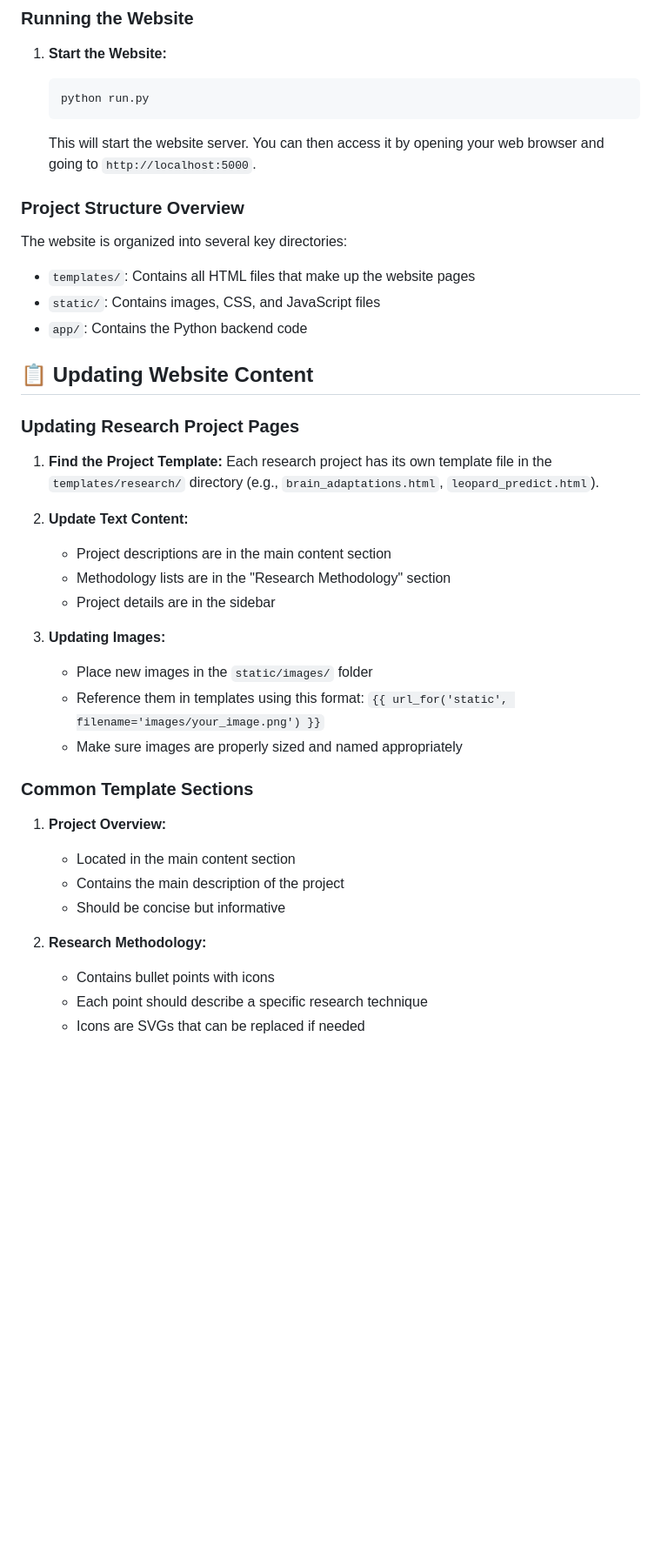
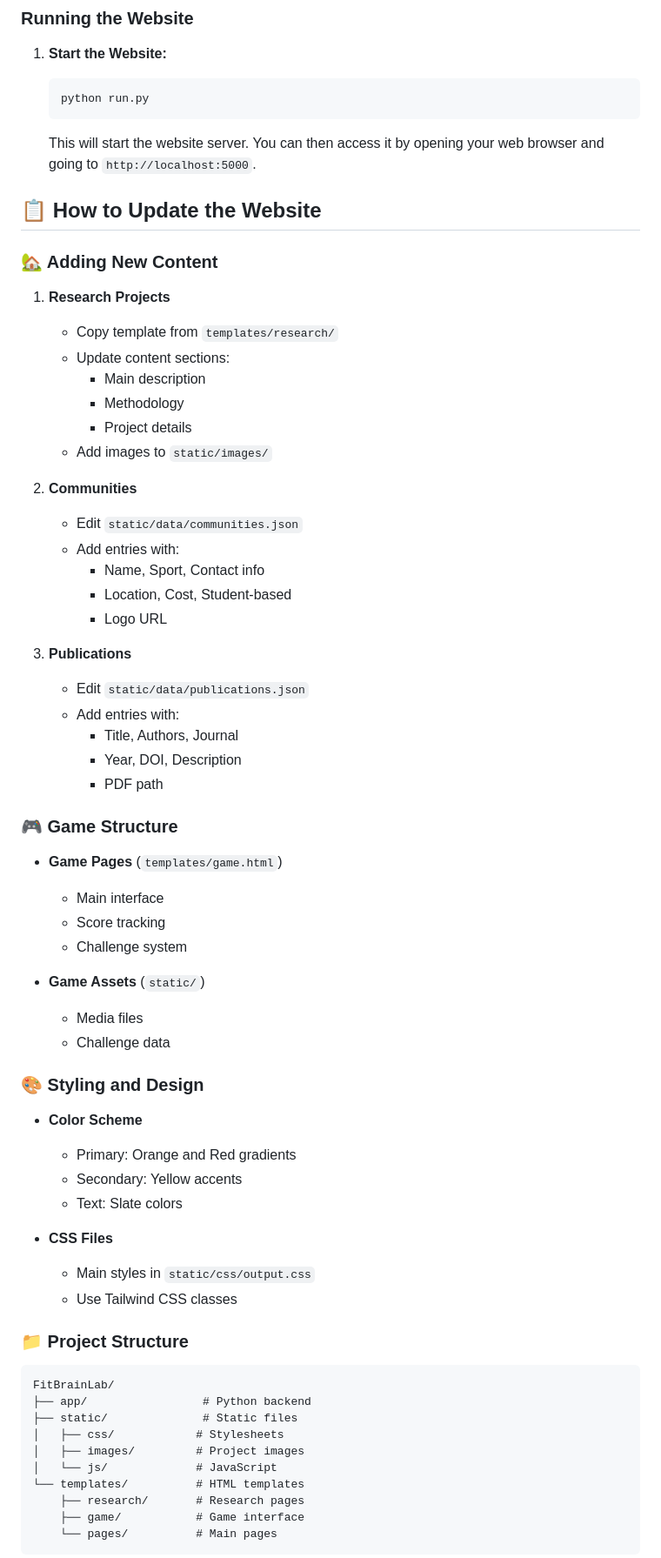
Before and after one commit to davidguarinv/FitBrainLab, a Markdown page: README.md, the part around one of its changes. Shown at 87% size. Rendered like a GitHub page; blank space fills up the shorter version.

Commit message:
reade update

````diff
--- a/README.md
+++ b/README.md
@@ -13,39 +13,67 @@ Welcome to the Fit Brain Lab website! This is a web application that showcases r
 
    This will start the website server. You can then access it by opening your web browser and going to `http://localhost:5000`.
 
-### Project Structure Overview
 
-The website is organized into several key directories:
+## 📋 How to Update the Website
 
-- `templates/`: Contains all HTML files that make up the website pages
-- `static/`: Contains images, CSS, and JavaScript files
-- `app/`: Contains the Python backend code
+### 🏡 Adding New Content
 
-## 📋 Updating Website Content
+1. **Research Projects**
+   - Copy template from `templates/research/`
+   - Update content sections:
+     - Main description
+     - Methodology
+     - Project details
+   - Add images to `static/images/`
 
-### Updating Research Project Pages
+2. **Communities**
+   - Edit `static/data/communities.json`
+   - Add entries with:
+     - Name, Sport, Contact info
+     - Location, Cost, Student-based
+     - Logo URL
 
-1. **Find the Project Template:**
-   Each research project has its own template file in the `templates/research/` directory (e.g., `brain_adaptations.html`, `leopard_predict.html`).
+3. **Publications**
+   - Edit `static/data/publications.json`
+   - Add entries with:
+     - Title, Authors, Journal
+     - Year, DOI, Description
+     - PDF path
 
-2. **Update Text Content:**
-   - Project descriptions are in the main content section
-   - Methodology lists are in the "Research Methodology" section
-   - Project details are in the sidebar
+### 🎮 Game Structure
 
-3. **Updating Images:**
-   - Place new images in the `static/images/` folder
-   - Reference them in templates using this format: `{{ url_for('static', filename='images/your_image.png') }}`
-   - Make sure images are properly sized and named appropriately
+- **Game Pages** (`templates/game.html`)
+  - Main interface
+  - Score tracking
+  - Challenge system
 
-### Common Template Sections
+- **Game Assets** (`static/`)
+  - Media files
+  - Challenge data
 
-1. **Project Overview:**
-   - Located in the main content section
-   - Contains the main description of the project
-   - Should be concise but informative
+### 🎨 Styling and Design
 
-2. **Research Methodology:**
-   - Contains bullet points with icons
-   - Each point should describe a specific research technique
-   - Icons are SVGs that can be replaced if needed
+- **Color Scheme**
+  - Primary: Orange and Red gradients
+  - Secondary: Yellow accents
+  - Text: Slate colors
+
+- **CSS Files**
+  - Main styles in `static/css/output.css`
+  - Use Tailwind CSS classes
+
+### 📁 Project Structure
+
+```
+FitBrainLab/
+├── app/                 # Python backend
+├── static/              # Static files
+│   ├── css/            # Stylesheets
+│   ├── images/         # Project images
+│   └── js/             # JavaScript
+└── templates/          # HTML templates
+    ├── research/       # Research pages
+    ├── game/           # Game interface
+    └── pages/          # Main pages
+```
+
````
Also changed, not shown: other parts of README.md (+31 -0 lines).
